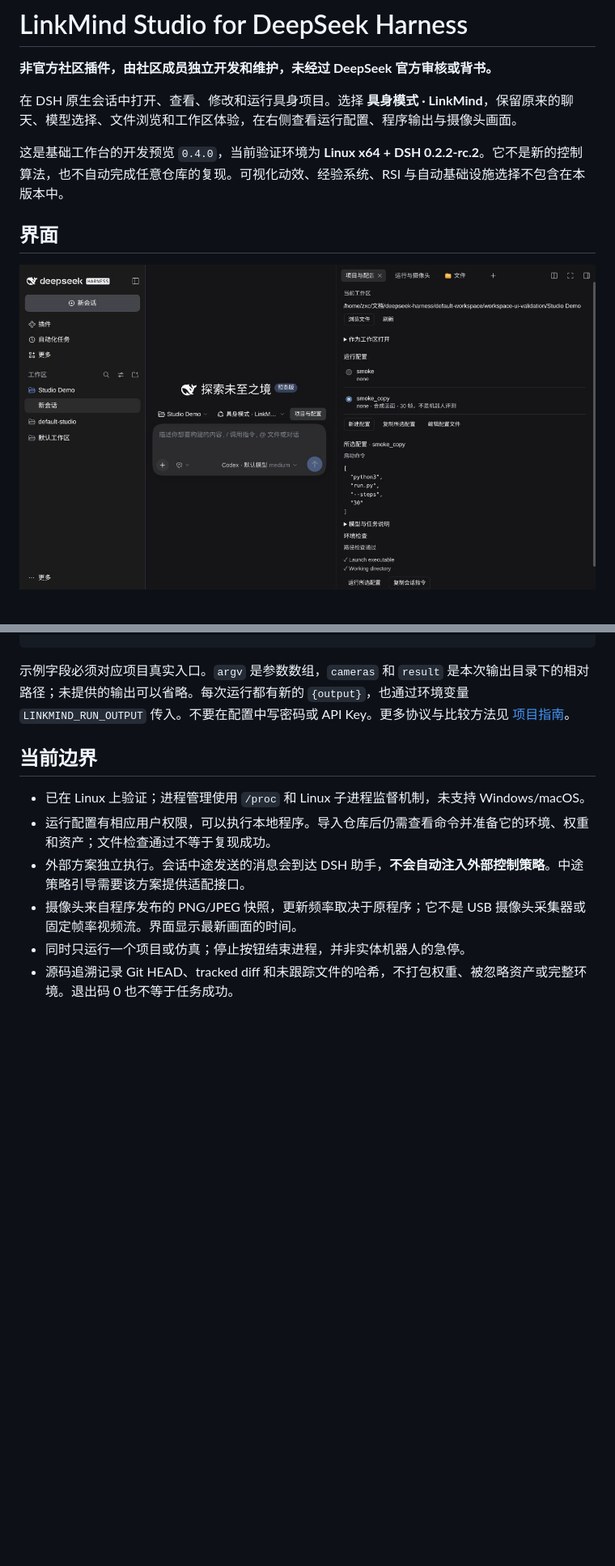
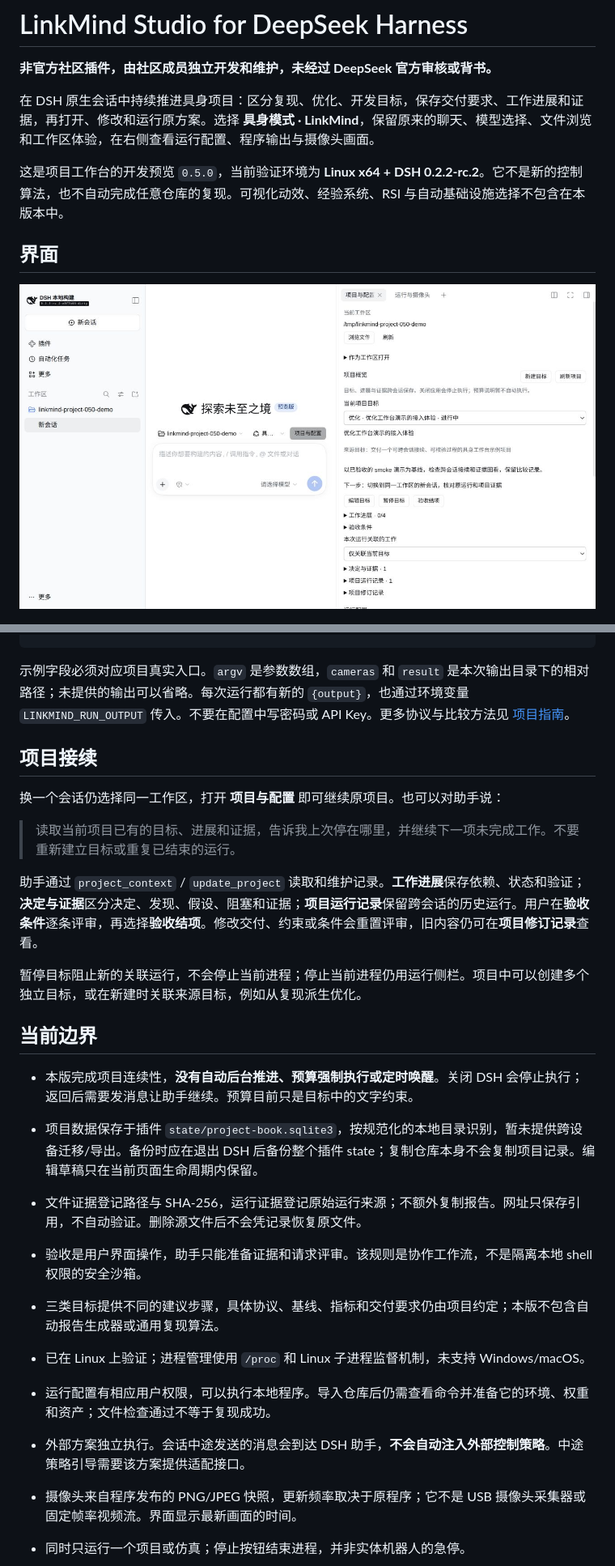
Before and after one commit to zhanxch/deepseek-harness-LinkMind, a Markdown page: README.md, 2 parts joined by grey strips. Shown at 81% size. Drawn GitHub-style; pictures changed too: docs/images/project-overview.png (added); blank space fills up the shorter version.

Commit message:
Add persistent project goals, evidence and acceptance in native DSH

```diff
--- a/README.md
+++ b/README.md
@@ -2,13 +2,13 @@
 
 **非官方社区插件，由社区成员独立开发和维护，未经过 DeepSeek 官方审核或背书。**
 
-在 DSH 原生会话中打开、查看、修改和运行具身项目。选择 **具身模式 · LinkMind**，保留原来的聊天、模型选择、文件浏览和工作区体验，在右侧查看运行配置、程序输出与摄像头画面。
+在 DSH 原生会话中持续推进具身项目：区分复现、优化、开发目标，保存交付要求、工作进展和证据，再打开、修改和运行原方案。选择 **具身模式 · LinkMind**，保留原来的聊天、模型选择、文件浏览和工作区体验，在右侧查看运行配置、程序输出与摄像头画面。
 
-这是基础工作台的开发预览 `0.4.0`，当前验证环境为 **Linux x64 + DSH 0.2.2-rc.2**。它不是新的控制算法，也不自动完成任意仓库的复现。可视化动效、经验系统、RSI 与自动基础设施选择不包含在本版本中。
+这是项目工作台的开发预览 `0.5.0`，当前验证环境为 **Linux x64 + DSH 0.2.2-rc.2**。它不是新的控制算法，也不自动完成任意仓库的复现。可视化动效、经验系统、RSI 与自动基础设施选择不包含在本版本中。
 
 ## 界面
 
-![原生会话中的工作区与配置](docs/images/workspace.png)
+![项目概览：目标、下一步、工作与证据（合成演示项目）](docs/images/project-overview.png)
 
 ![运行日志与摄像头（合成自检画面，不是机器人评测）](docs/images/run.png)
 
@@ -91,7 +95,23 @@ node install-desktop.mjs
 
 示例字段必须对应项目真实入口。`argv` 是参数数组，`cameras` 和 `result` 是本次输出目录下的相对路径；未提供的输出可以省略。每次运行都有新的 `{output}`，也通过环境变量 `LINKMIND_RUN_OUTPUT` 传入。不要在配置中写密码或 API Key。更多协议与比较方法见 [项目指南](docs/projects.md)。
 
+## 项目接续
+
+换一个会话仍选择同一工作区，打开 **项目与配置** 即可继续原项目。也可以对助手说：
+
+> 读取当前项目已有的目标、进展和证据，告诉我上次停在哪里，并继续下一项未完成工作。不要重新建立目标或重复已结束的运行。
+
+助手通过 `project_context` / `update_project` 读取和维护记录。**工作进展**保存依赖、状态和验证；**决定与证据**区分决定、发现、假设、阻塞和证据；**项目运行记录**保留跨会话的历史运行。用户在**验收条件**逐条评审，再选择**验收结项**。修改交付、约束或条件会重置评审，旧内容仍可在**项目修订记录**查看。
+
+暂停目标阻止新的关联运行，不会停止当前进程；停止当前进程仍用运行侧栏。项目中可以创建多个独立目标，或在新建时关联来源目标，例如从复现派生优化。
+
 ## 当前边界
+
+- 本版完成项目连续性，**没有自动后台推进、预算强制执行或定时唤醒**。关闭 DSH 会停止执行；返回后需要发消息让助手继续。预算目前只是目标中的文字约束。
+- 项目数据保存于插件 `state/project-book.sqlite3`，按规范化的本地目录识别，暂未提供跨设备迁移/导出。备份时应在退出 DSH 后备份整个插件 state；复制仓库本身不会复制项目记录。编辑草稿只在当前页面生命周期内保留。
+- 文件证据登记路径与 SHA-256，运行证据登记原始运行来源；不额外复制报告。网址只保存引用，不自动验证。删除源文件后不会凭记录恢复原文件。
+- 验收是用户界面操作，助手只能准备证据和请求评审。该规则是协作工作流，不是隔离本地 shell 权限的安全沙箱。
+- 三类目标提供不同的建议步骤，具体协议、基线、指标和交付要求仍由项目约定；本版不包含自动报告生成器或通用复现算法。
 
 - 已在 Linux 上验证；进程管理使用 `/proc` 和 Linux 子进程监督机制，未支持 Windows/macOS。
 - 运行配置有相应用户权限，可以执行本地程序。导入仓库后仍需查看命令并准备它的环境、权重和资产；文件检查通过不等于复现成功。
```
Also changed, not shown: other parts of README.md (+8 -4 lines), CHANGELOG.md (+6 -0 lines), docs/project-studio-design.md (added, +152 -0 lines), docs/projects.md (+8 -0 lines), docs/validation-0.5.0.md (added, +13 -0 lines), docs/images/project-dark.png (added), 11 other files.
